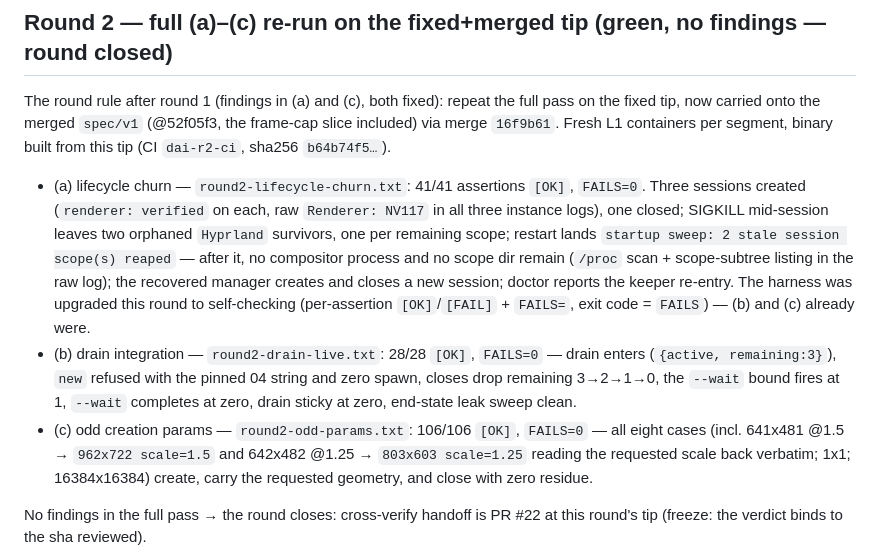
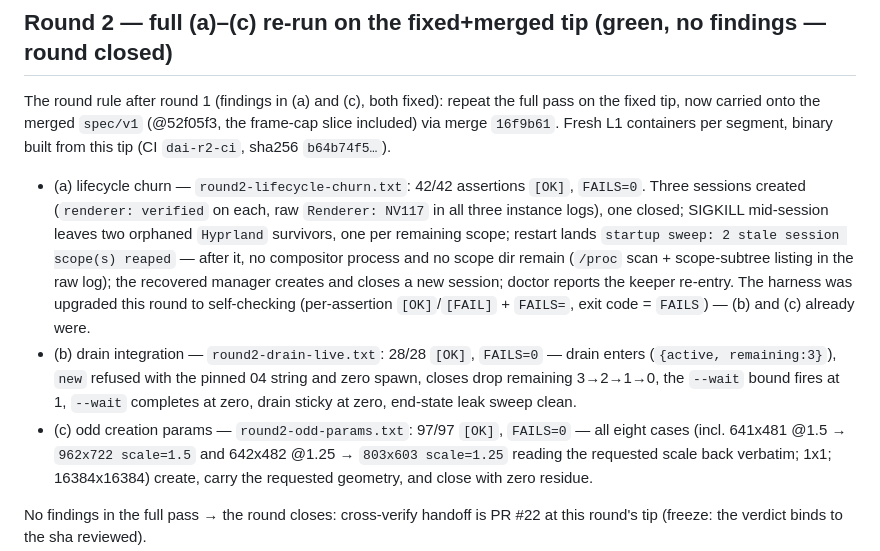
Before and after one commit to BlingusBot/dAIorama, a Markdown page: p2/hardening/README.md, the part around the change. Drawn GitHub-style.

Commit message:
p2(hardening): round 2 — correct the README assertion counts (42/42 + 28/28 + 97/97)
The round-2 section stated eyeballed totals (41/41, 106/106); the recorded runs
are unchanged — their raws carry [OK] per assertion and [FAIL]=0, FAILS=0 /
SCRIPT_RC=0 footers. Counts now match the evidence files: 42 (churn), 28 (drain),
97 (odd params). No src change; re-gate on this tree green (135+4+2+27).

```diff
--- a/p2/hardening/README.md
+++ b/p2/hardening/README.md
@@ -131,7 +131,7 @@ the fixed tip, now carried onto the merged `spec/v1` (@52f05f3, the frame-cap sl
 via merge `16f9b61`. Fresh L1 containers per segment, binary built from this tip
 (CI `dai-r2-ci`, sha256 `b64b74f5…`).
 
-- (a) lifecycle churn — `round2-lifecycle-churn.txt`: 41/41 assertions `[OK]`, `FAILS=0`.
+- (a) lifecycle churn — `round2-lifecycle-churn.txt`: 42/42 assertions `[OK]`, `FAILS=0`.
   Three sessions created (`renderer: verified` on each, raw `Renderer: NV117` in all three
   instance logs), one closed; SIGKILL mid-session leaves two orphaned `Hyprland` survivors,
   one per remaining scope; restart lands `startup sweep: 2 stale session scope(s) reaped` —
@@ -143,7 +143,7 @@ via merge `16f9b61`. Fresh L1 containers per segment, binary built from this tip
   (`{active, remaining:3}`), `new` refused with the pinned 04 string and zero spawn, closes
   drop remaining 3→2→1→0, the `--wait` bound fires at 1, `--wait` completes at zero, drain
   sticky at zero, end-state leak sweep clean.
-- (c) odd creation params — `round2-odd-params.txt`: 106/106 `[OK]`, `FAILS=0` — all eight
+- (c) odd creation params — `round2-odd-params.txt`: 97/97 `[OK]`, `FAILS=0` — all eight
   cases (incl. 641x481 @1.5 → `962x722 scale=1.5` and 642x482 @1.25 → `803x603 scale=1.25`
   reading the requested scale back verbatim; 1x1; 16384x16384) create, carry the requested
   geometry, and close with zero residue.
```
